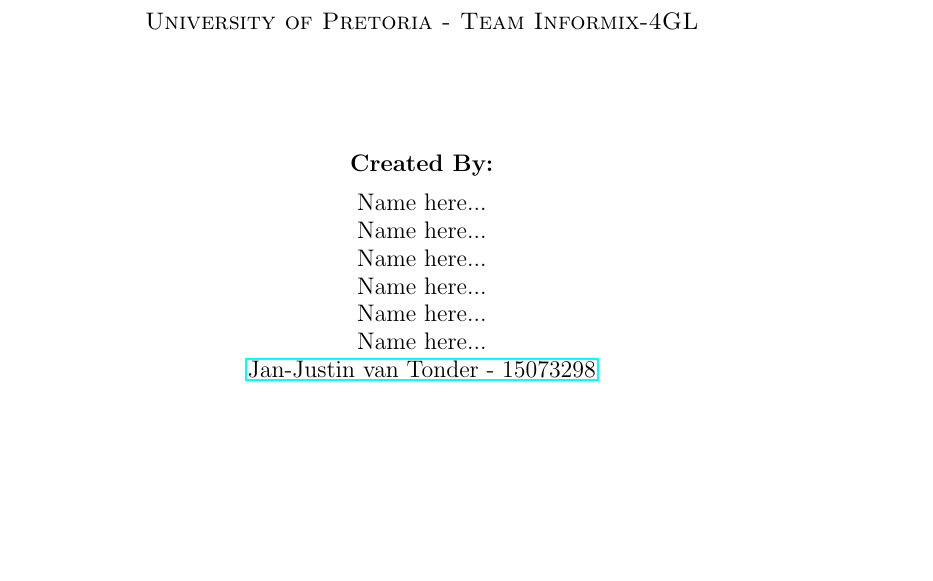
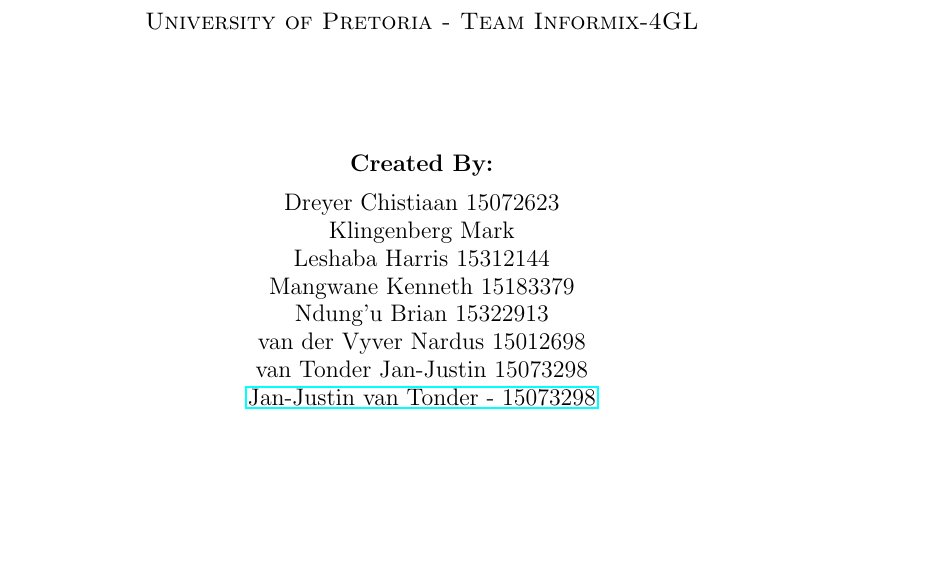
Before and after one commit to MarkKlingenberg/Informix-4gl, a LaTeX document (LaTeX/Architectural Design Specifications.tex): part of page 1 of 13 before the commit and part of page 1 of 14 after it, cut so that both start at the same text, the shorter picture padded with empty space. Compiled offline with pdfLaTeX.

Commit message:
Update Architectural Design Specifications.tex

```diff
--- a/LaTeX/Architectural Design Specifications.tex
+++ b/LaTeX/Architectural Design Specifications.tex
@@ -39,12 +39,13 @@
 			\large{\textbf{Created By:}}\\
 			[2mm]
 			\large{
-				Name here... \\
-				Name here... \\
-				Name here... \\
-				Name here... \\
-				Name here... \\
-				Name here... \\
+				Dreyer Chistiaan 15072623 \\
+				Klingenberg Mark  \\
+				Leshaba Harris 15312144 \\
+				Mangwane Kenneth 15183379 \\
+				Ndung'u Brian 15322913 \\
+				van der Vyver Nardus 15012698 \\
+				van Tonder Jan-Justin 15073298 \\
 				\href{https://github.com/jan-justin}{Jan-Justin van Tonder - 15073298}
 			}\\
 			[30mm]
```
